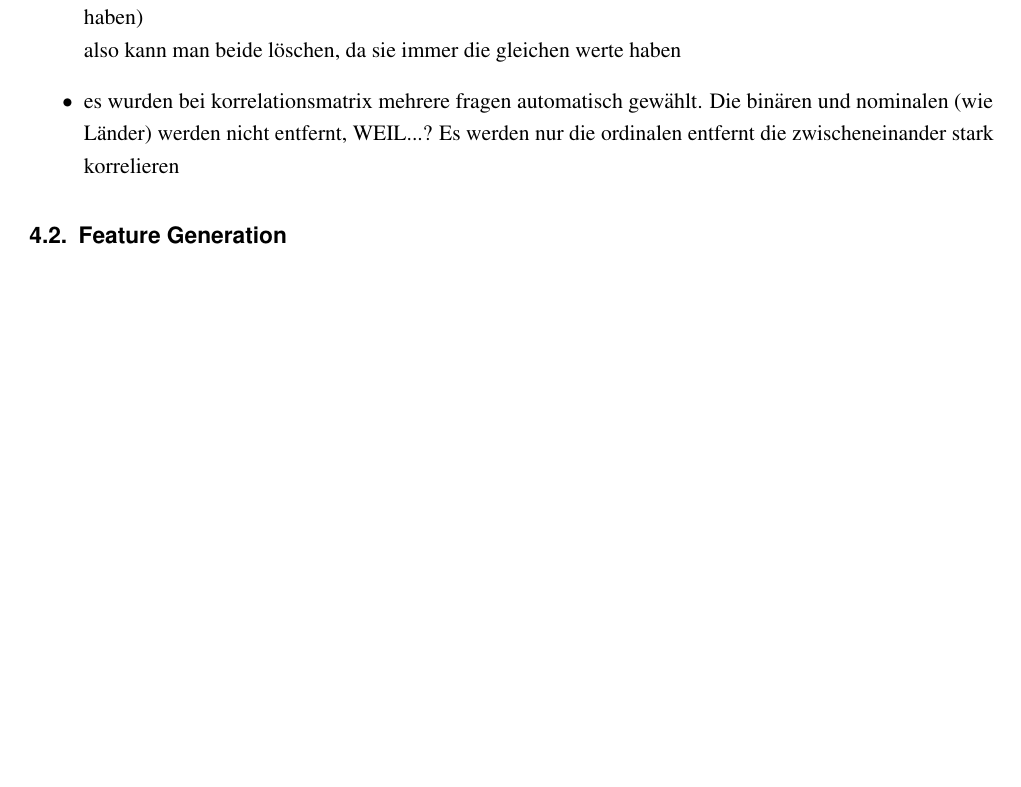
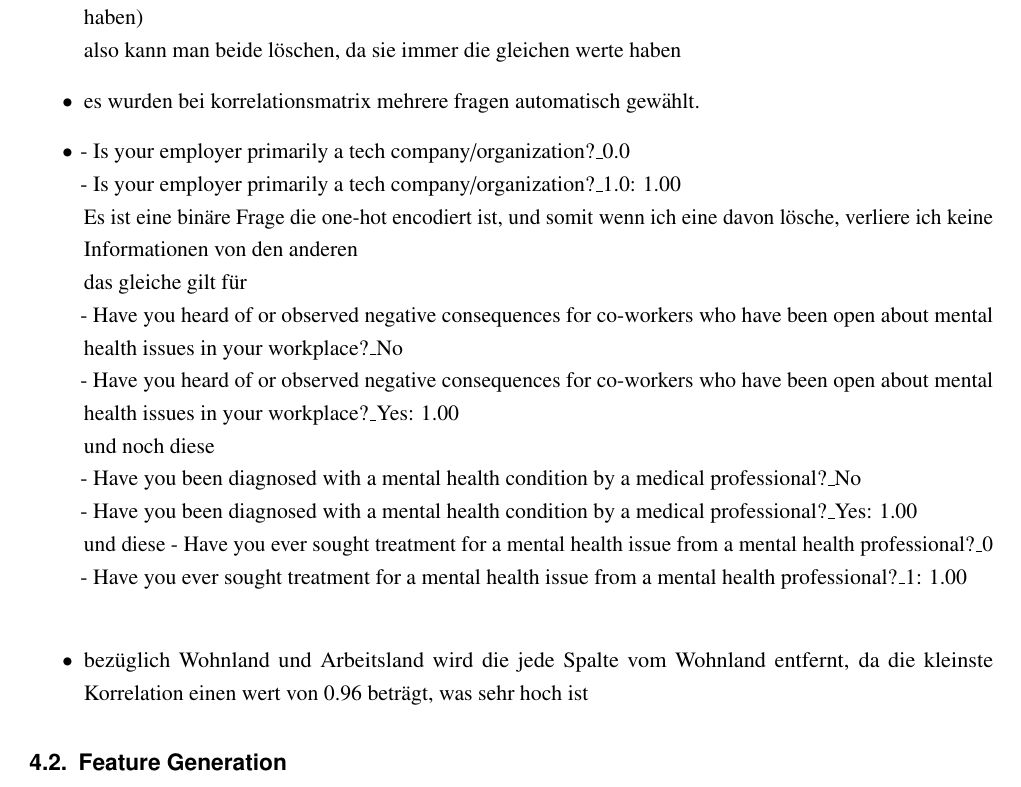
Before and after one commit to thedawid999/Health-Analysis, a LaTeX thesis (docs/00-Main.tex, which reads docs/020-Hauptteil.tex): part of page 11 of 15 before the commit and part of page 11 of 16 after it, cut so that both start at the same text, the shorter picture padded with empty space. Compiled offline with pdfLaTeX.

Commit message:
notes for feature selection

```diff
--- a/docs/020-Hauptteil.tex
+++ b/docs/020-Hauptteil.tex
@@ -151,8 +151,21 @@ NEIN beantwortet haben)\\
 auch NEIN beantwortet haben)\\
 also kann man beide löschen, da sie immer die gleichen werte haben
     \item es wurden bei korrelationsmatrix mehrere fragen automatisch gewählt.
-Die binären und nominalen (wie Länder) werden nicht entfernt, WEIL...?
-Es werden nur die ordinalen entfernt die zwischeneinander stark korrelieren
+    \item - Is your employer primarily a tech company/organization?\_0.0\\
+- Is your employer primarily a tech company/organization?\_1.0: 1.00\\
+Es ist eine binäre Frage die one-hot encodiert ist, und somit wenn ich eine davon lösche,
+verliere ich keine Informationen von den anderen\\
+das gleiche gilt für\\
+- Have you heard of or observed negative consequences for co-workers who have been open about mental health issues in your workplace?\_No\\
+- Have you heard of or observed negative consequences for co-workers who have been open about mental health issues in your workplace?\_Yes: 1.00\\
+und noch diese\\
+- Have you been diagnosed with a mental health condition by a medical professional?\_No\\
+- Have you been diagnosed with a mental health condition by a medical professional?\_Yes: 1.00\\
+und diese
+- Have you ever sought treatment for a mental health issue from a mental health professional?\_0\\
+- Have you ever sought treatment for a mental health issue from a mental health professional?\_1: 1.00\\
+    \item bezüglich Wohnland und Arbeitsland wird die jede Spalte vom Wohnland entfernt,
+da die kleinste Korrelation einen wert von 0.96 beträgt, was sehr hoch ist
 \end{itemize}
 
 \section{Feature Generation}
```
Also changed, not shown: 2 other files.
